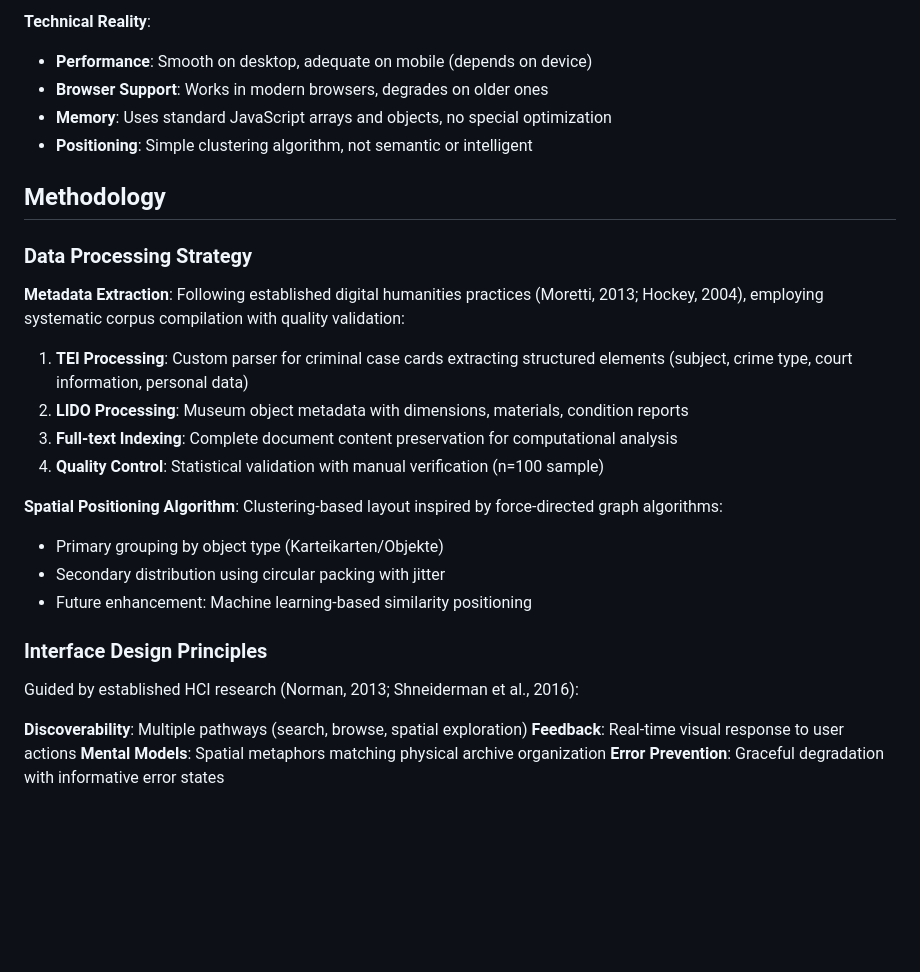
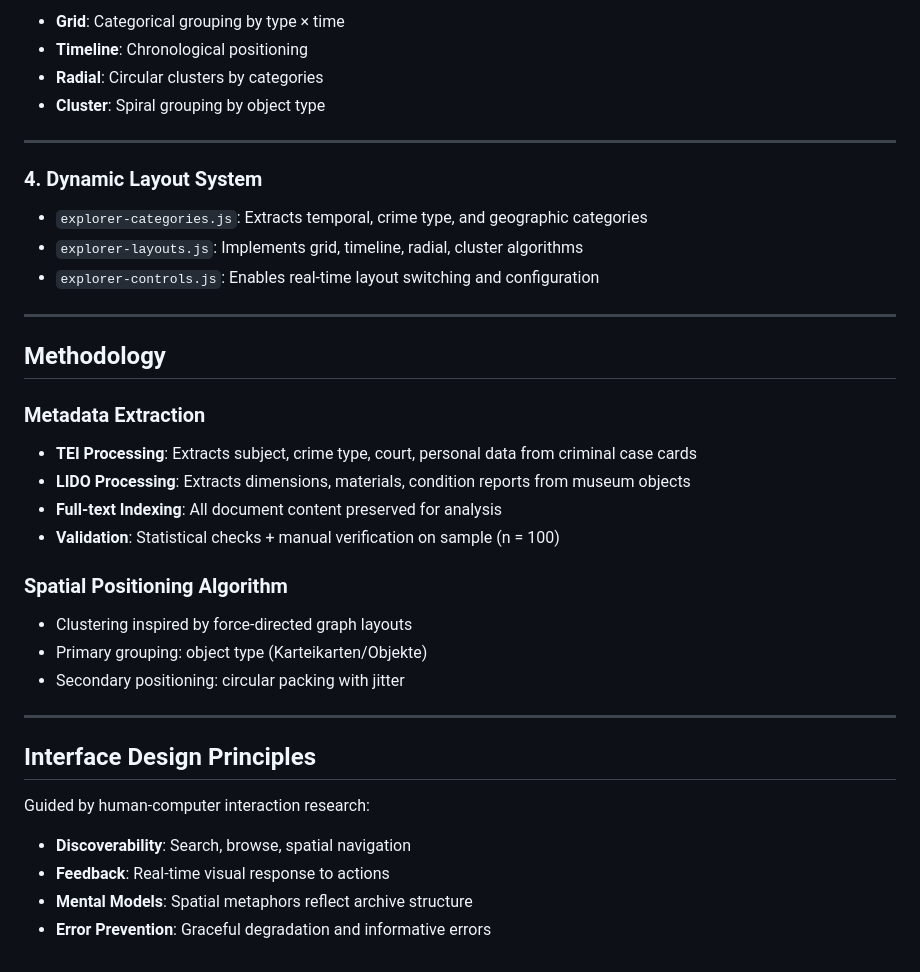
Before and after one commit to chpollin/km, a Markdown page: ReadMe.md, the part around one of its changes. GitHub-like rendering; blank space fills up the shorter version.

```diff
--- a/ReadMe.md
+++ b/ReadMe.md
@@ -63,33 +82,41 @@ Canvas-based interface for browsing objects spatially arranged on a 2D plane.
 
-**Technical Reality**:
-- **Performance**: Smooth on desktop, adequate on mobile (depends on device)
-- **Browser Support**: Works in modern browsers, degrades on older ones
-- **Memory**: Uses standard JavaScript arrays and objects, no special optimization
-- **Positioning**: Simple clustering algorithm, not semantic or intelligent
+* **Grid**: Categorical grouping by type × time
+* **Timeline**: Chronological positioning
+* **Radial**: Circular clusters by categories
+* **Cluster**: Spiral grouping by object type
+
+---
+
+### 4. Dynamic Layout System
+
+* `explorer-categories.js`: Extracts temporal, crime type, and geographic categories
+* `explorer-layouts.js`: Implements grid, timeline, radial, cluster algorithms
+* `explorer-controls.js`: Enables real-time layout switching and configuration
+
+---
 
 ## Methodology
 
-### Data Processing Strategy
+### Metadata Extraction
 
-**Metadata Extraction**:
-Following established digital humanities practices (Moretti, 2013; Hockey, 2004), employing systematic corpus compilation with quality validation:
+* **TEI Processing**: Extracts subject, crime type, court, personal data from criminal case cards
+* **LIDO Processing**: Extracts dimensions, materials, condition reports from museum objects
+* **Full-text Indexing**: All document content preserved for analysis
+* **Validation**: Statistical checks + manual verification on sample (n = 100)
 
-1. **TEI Processing**: Custom parser for criminal case cards extracting structured elements (subject, crime type, court information, personal data)
-2. **LIDO Processing**: Museum object metadata with dimensions, materials, condition reports
-3. **Full-text Indexing**: Complete document content preservation for computational analysis
-4. **Quality Control**: Statistical validation with manual verification (n=100 sample)
+### Spatial Positioning Algorithm
 
-**Spatial Positioning Algorithm**:
-Clustering-based layout inspired by force-directed graph algorithms:
-- Primary grouping by object type (Karteikarten/Objekte)
-- Secondary distribution using circular packing with jitter
-- Future enhancement: Machine learning-based similarity positioning
+* Clustering inspired by force-directed graph layouts
+* Primary grouping: object type (Karteikarten/Objekte)
+* Secondary positioning: circular packing with jitter
 
-### Interface Design Principles
+---
 
-Guided by established HCI research (Norman, 2013; Shneiderman et al., 2016):
+## Interface Design Principles
 
-**Discoverability**: Multiple pathways (search, browse, spatial exploration)
-**Feedback**: Real-time visual response to user actions
-**Mental Models**: Spatial metaphors matching physical archive organization
-**Error Prevention**: Graceful degradation with informative error states
+Guided by human-computer interaction research:
+
+* **Discoverability**: Search, browse, spatial navigation
+* **Feedback**: Real-time visual response to actions
+* **Mental Models**: Spatial metaphors reflect archive structure
+* **Error Prevention**: Graceful degradation and informative errors
```
Also changed, not shown: other parts of ReadMe.md (+51 -32 lines).
